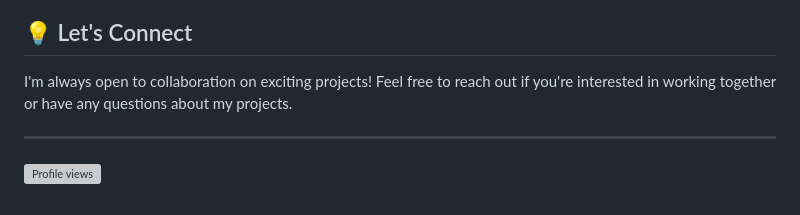
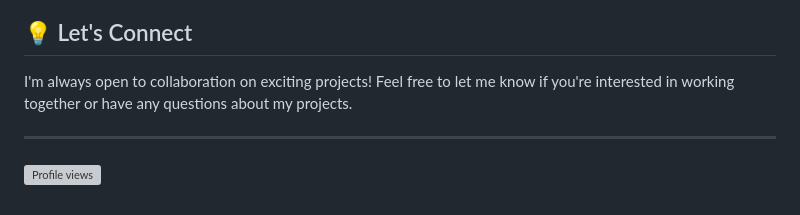
Before and after one commit to cortega26/cortega26, a Markdown page: README.md, the part around the change. GitHub-like rendering; grey boxes are pictures that could not be loaded.

```diff
--- a/README.md
+++ b/README.md
@@ -58,7 +58,7 @@ Always improving my skills. Currently learning:
 
 ## 💡 Let's Connect
 
-I'm always open to collaboration on exciting projects! Feel free to reach out if you're interested in working together or have any questions about my projects.
+I'm always open to collaboration on exciting projects! Feel free to let me know if you're interested in working together or have any questions about my projects.
 
 ---
 
```
